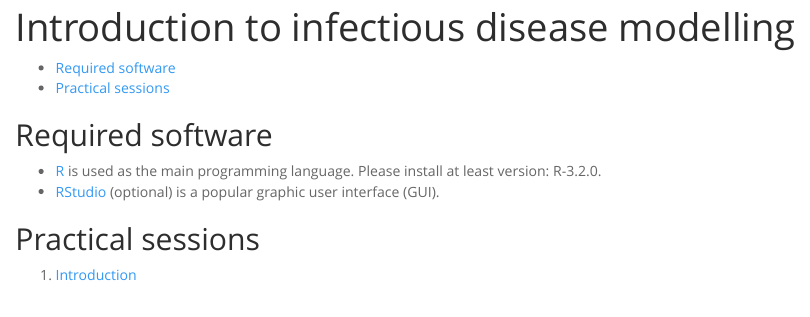
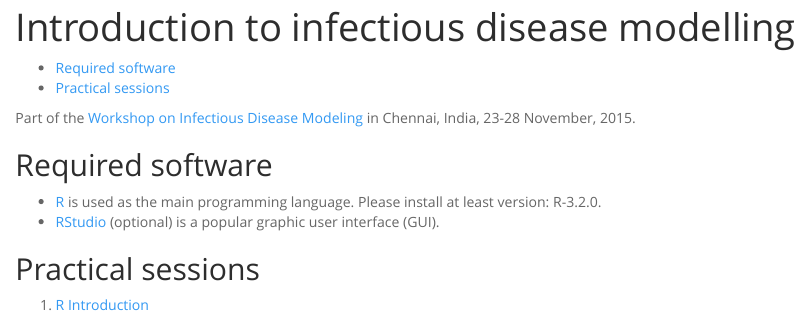
Before and after one commit to sbfnk/modelling, an R Markdown document (Rmd/index.Rmd): the page in a window 1100 px wide, from its top. Rendered offline with R 4.5, knitr and Pandoc, with nearby package versions.

Commit message:
updated index

```diff
--- a/Rmd/index.Rmd
+++ b/Rmd/index.Rmd
@@ -5,10 +5,12 @@ output:
     self_contained: true
 ---
 
+Part of the [Workshop on Infectious Disease Modeling](http://www.imsc.res.in/~sitabhra/meetings/infection15/) in Chennai, India, 23-28 November, 2015.
+
 ## Required software
 * [R](http://cran.r-project.org) is used as the main programming language. Please install at least version: R-3.2.0.
 * [RStudio](http://www.rstudio.com/products/rstudio/download/) (optional) is a popular graphic user interface (GUI).
 
 ## Practical sessions
 
-1. [Introduction](intro_to_r_gk.html)
+1. [R Introduction](intro_to_r_gk.html)
```
